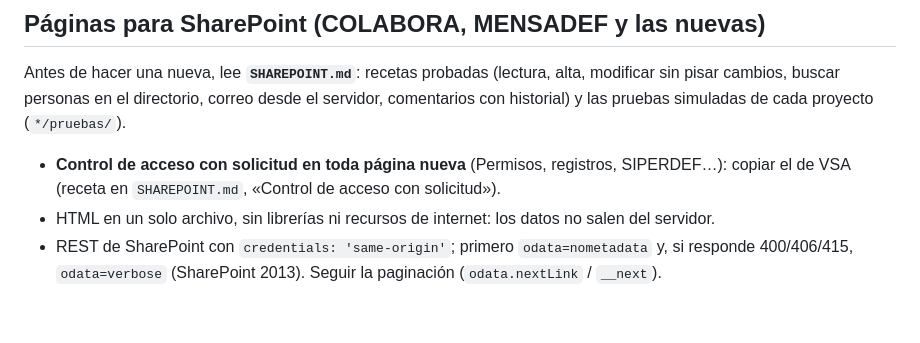
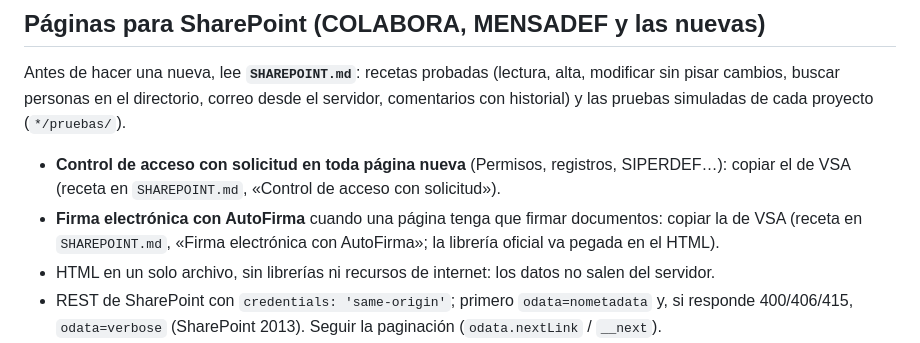
Before and after one commit to asansenmde/segins-app, a Markdown page: CLAUDE.md, the part around the change. Drawn GitHub-style; blank space fills up the shorter version.

```diff
--- a/CLAUDE.md
+++ b/CLAUDE.md
@@ -33,6 +33,8 @@ de cada proyecto (`*/pruebas/`).
 
 - **Control de acceso con solicitud en toda página nueva** (Permisos, registros, SIPERDEF…): copiar el de VSA
   (receta en `SHAREPOINT.md`, «Control de acceso con solicitud»).
+- **Firma electrónica con AutoFirma** cuando una página tenga que firmar documentos: copiar la de VSA (receta en
+  `SHAREPOINT.md`, «Firma electrónica con AutoFirma»; la librería oficial va pegada en el HTML).
 - HTML en un solo archivo, sin librerías ni recursos de internet: los datos no salen del servidor.
 - REST de SharePoint con `credentials: 'same-origin'`; primero `odata=nometadata` y, si responde 400/406/415,
   `odata=verbose` (SharePoint 2013). Seguir la paginación (`odata.nextLink` / `__next`).
```
Also changed, not shown: SHAREPOINT.md (+29 -0 lines).
